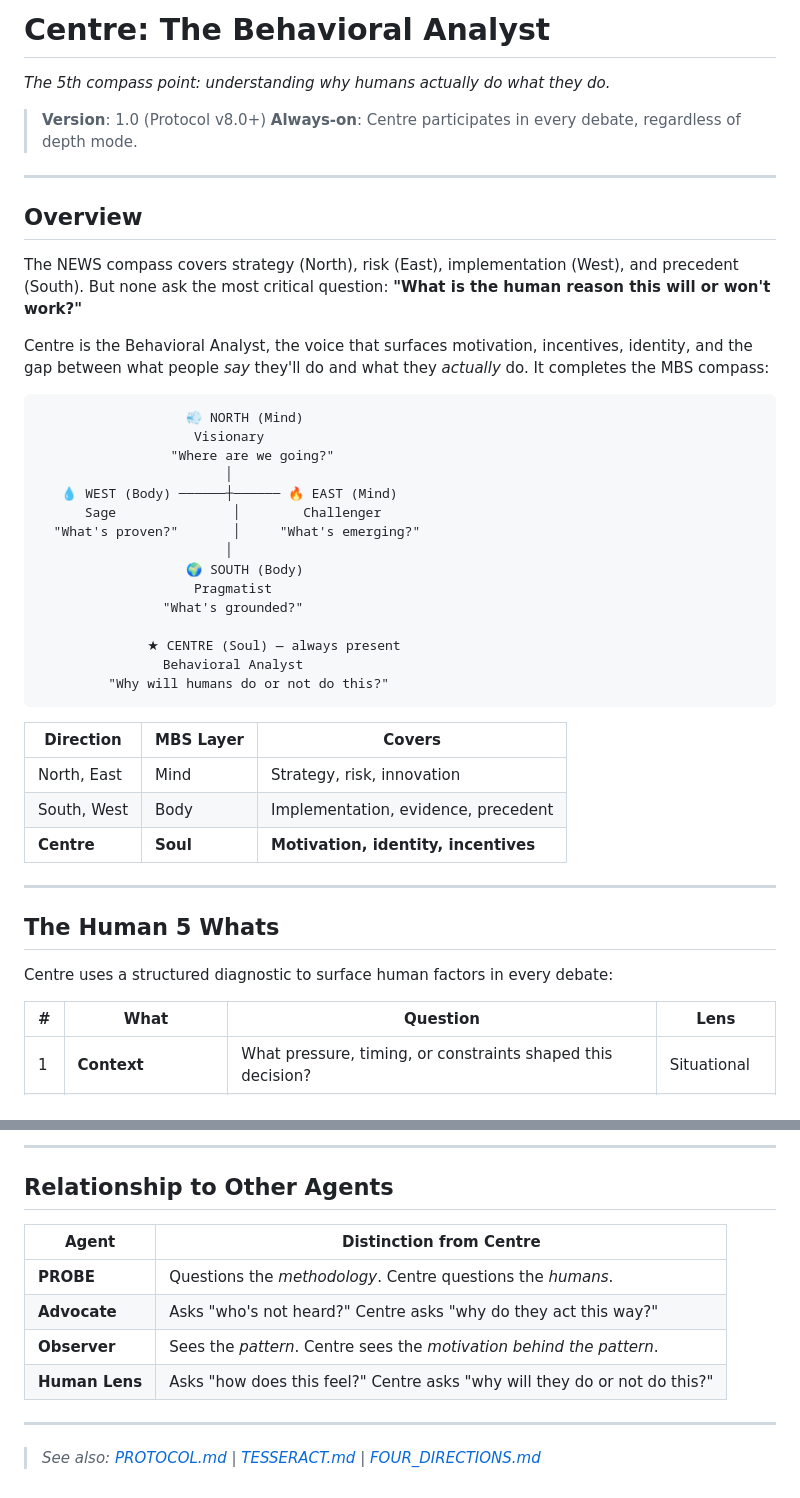
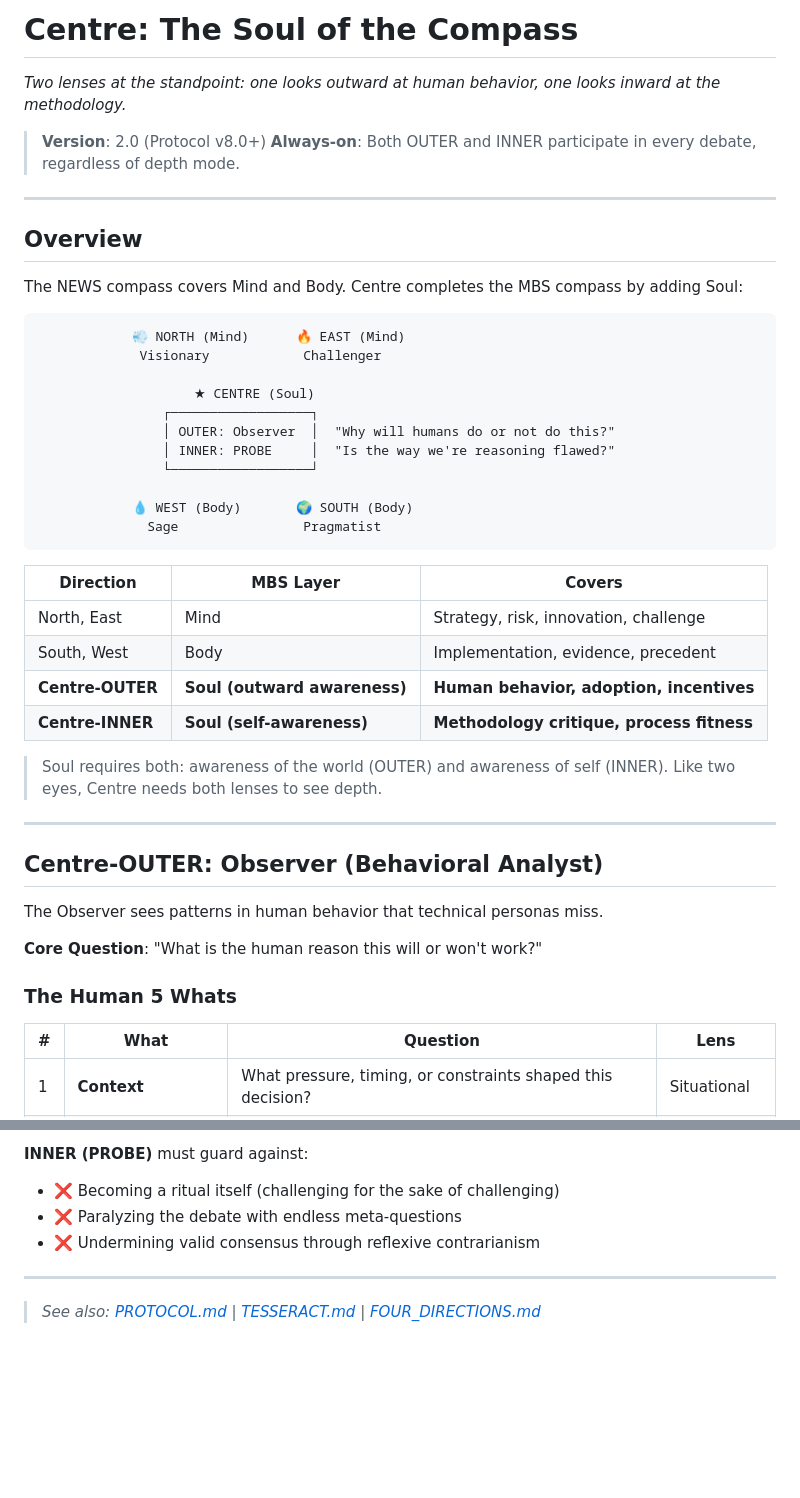
Before and after one commit to synthanai/spar-kit, a Markdown page: methodology/CENTRE.md, 2 parts joined by grey strips. GitHub-like rendering; blank space fills up the shorter version.

````diff
--- a/methodology/CENTRE.md
+++ b/methodology/CENTRE.md
@@ -1,47 +1,48 @@
-# Centre: The Behavioral Analyst
+# Centre: The Soul of the Compass
 
-*The 5th compass point: understanding why humans actually do what they do.*
+*Two lenses at the standpoint: one looks outward at human behavior, one looks inward at the methodology.*
 
-> **Version**: 1.0 (Protocol v8.0+)
-> **Always-on**: Centre participates in every debate, regardless of depth mode.
+> **Version**: 2.0 (Protocol v8.0+)
+> **Always-on**: Both OUTER and INNER participate in every debate, regardless of depth mode.
 
 ---
 
 ## Overview
 
-The NEWS compass covers strategy (North), risk (East), implementation (West), and precedent (South). But none ask the most critical question: **"What is the human reason this will or won't work?"**
-
-Centre is the Behavioral Analyst, the voice that surfaces motivation, incentives, identity, and the gap between what people *say* they'll do and what they *actually* do. It completes the MBS compass:
+The NEWS compass covers Mind and Body. Centre completes the MBS compass by adding Soul:
 
 ```
-                   💨 NORTH (Mind)
-                    Visionary
-                 "Where are we going?"
-                        │
-   💧 WEST (Body) ──────┼────── 🔥 EAST (Mind)
-      Sage               │        Challenger
-  "What's proven?"       │     "What's emerging?"
-                        │
-                   🌍 SOUTH (Body)
-                    Pragmatist
-                "What's grounded?"
+            💨 NORTH (Mind)      🔥 EAST (Mind)
+             Visionary            Challenger
 
-              ★ CENTRE (Soul) — always present
-                Behavioral Analyst
-         "Why will humans do or not do this?"
+                    ★ CENTRE (Soul)
+                ┌──────────────────┐
+                │ OUTER: Observer  │  "Why will humans do or not do this?"
+                │ INNER: PROBE     │  "Is the way we're reasoning flawed?"
+                └──────────────────┘
+
+            💧 WEST (Body)       🌍 SOUTH (Body)
+              Sage                Pragmatist
 ```
 
 | Direction | MBS Layer | Covers |
 |-----------|-----------|--------|
-| North, East | Mind | Strategy, risk, innovation |
+| North, East | Mind | Strategy, risk, innovation, challenge |
 | South, West | Body | Implementation, evidence, precedent |
-| **Centre** | **Soul** | **Motivation, identity, incentives** |
+| **Centre-OUTER** | **Soul (outward awareness)** | **Human behavior, adoption, incentives** |
+| **Centre-INNER** | **Soul (self-awareness)** | **Methodology critique, process fitness** |
+
+> Soul requires both: awareness of the world (OUTER) and awareness of self (INNER). Like two eyes, Centre needs both lenses to see depth.
 
 ---
 
-## The Human 5 Whats
+## Centre-OUTER: Observer (Behavioral Analyst)
 
-Centre uses a structured diagnostic to surface human factors in every debate:
+The Observer sees patterns in human behavior that technical personas miss.
+
+**Core Question**: "What is the human reason this will or won't work?"
+
+### The Human 5 Whats
 
 | # | What | Question | Lens |
 |---|------|----------|------|
@@ -124,14 +124,8 @@ Centre must guard against:
 
----
-
-## Relationship to Other Agents
-
-| Agent | Distinction from Centre |
-|-------|------------------------|
-| **PROBE** | Questions the *methodology*. Centre questions the *humans*. |
-| **Advocate** | Asks "who's not heard?" Centre asks "why do they act this way?" |
-| **Observer** | Sees the *pattern*. Centre sees the *motivation behind the pattern*. |
-| **Human Lens** | Asks "how does this feel?" Centre asks "why will they do or not do this?" |
+**INNER (PROBE)** must guard against:
+- ❌ Becoming a ritual itself (challenging for the sake of challenging)
+- ❌ Paralyzing the debate with endless meta-questions
+- ❌ Undermining valid consensus through reflexive contrarianism
 
 ---
 
````
Also changed, not shown: other parts of methodology/CENTRE.md (+53 -54 lines), methodology/PROTOCOL.md (+7 -7 lines), methodology/TESSERACT.md (+4 -4 lines).
